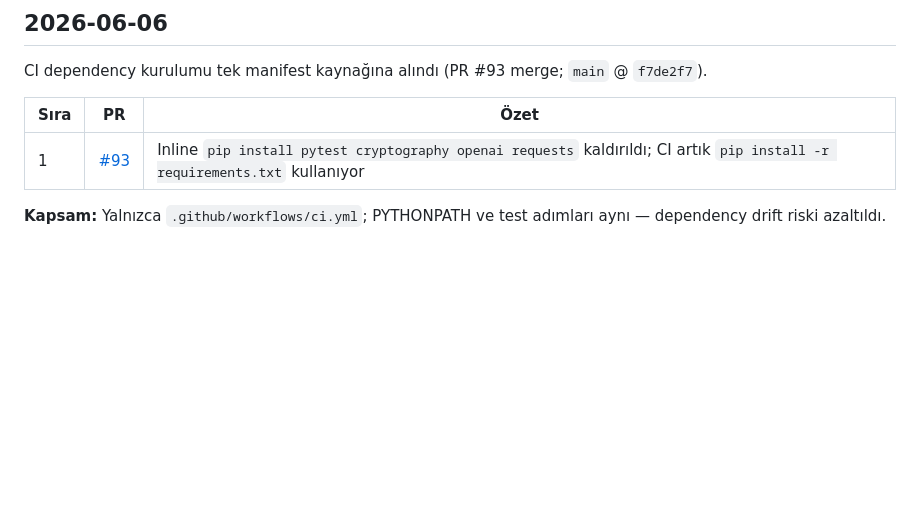
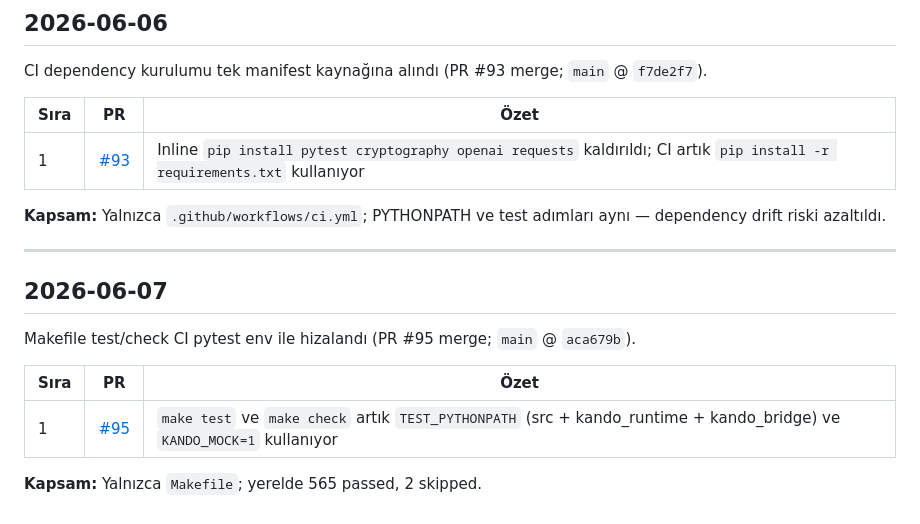
Before and after one commit to candasoz01-cmd/lumos-core, a Markdown page: docs/changelog/development-log.md, the part around the change. GitHub-like rendering; blank space fills up the shorter version.

Commit message:
docs(changelog): record PR #95 Makefile CI parity
Co-authored-by: Cursor <cursoragent@cursor.com>

```diff
--- a/docs/changelog/development-log.md
+++ b/docs/changelog/development-log.md
@@ -87,3 +87,15 @@ CI dependency kurulumu tek manifest kaynağına alındı (PR #93 merge; `main` @
 | 1 | [#93](https://github.com/candasoz01-cmd/lumos-core/pull/93) | Inline `pip install pytest cryptography openai requests` kaldırıldı; CI artık `pip install -r requirements.txt` kullanıyor |
 
 **Kapsam:** Yalnızca `.github/workflows/ci.yml`; PYTHONPATH ve test adımları aynı — dependency drift riski azaltıldı.
+
+---
+
+## 2026-06-07
+
+Makefile test/check CI pytest env ile hizalandı (PR #95 merge; `main` @ `aca679b`).
+
+| Sıra | PR | Özet |
+|------|-----|------|
+| 1 | [#95](https://github.com/candasoz01-cmd/lumos-core/pull/95) | `make test` ve `make check` artık `TEST_PYTHONPATH` (src + kando_runtime + kando_bridge) ve `KANDO_MOCK=1` kullanıyor |
+
+**Kapsam:** Yalnızca `Makefile`; yerelde 565 passed, 2 skipped.
```
